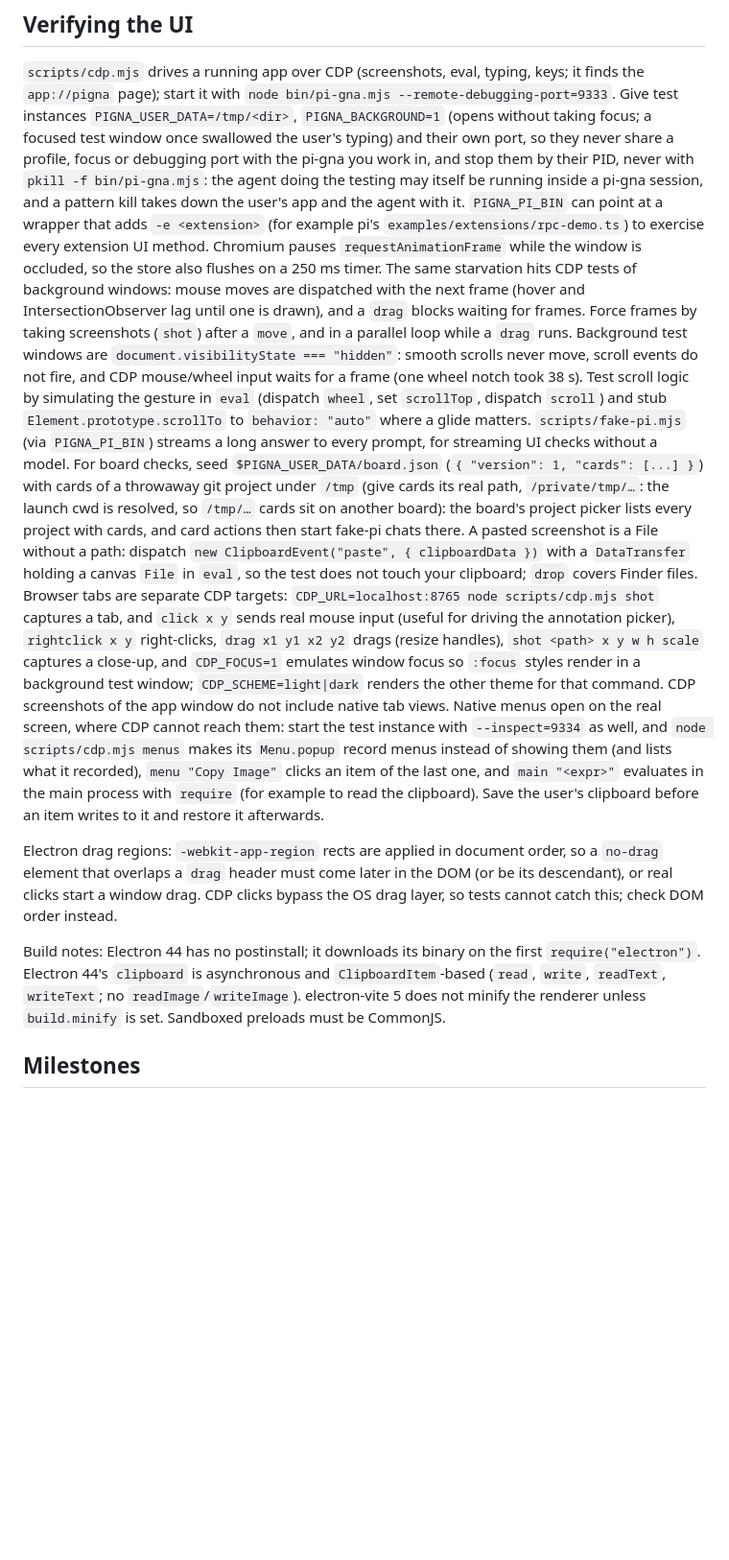
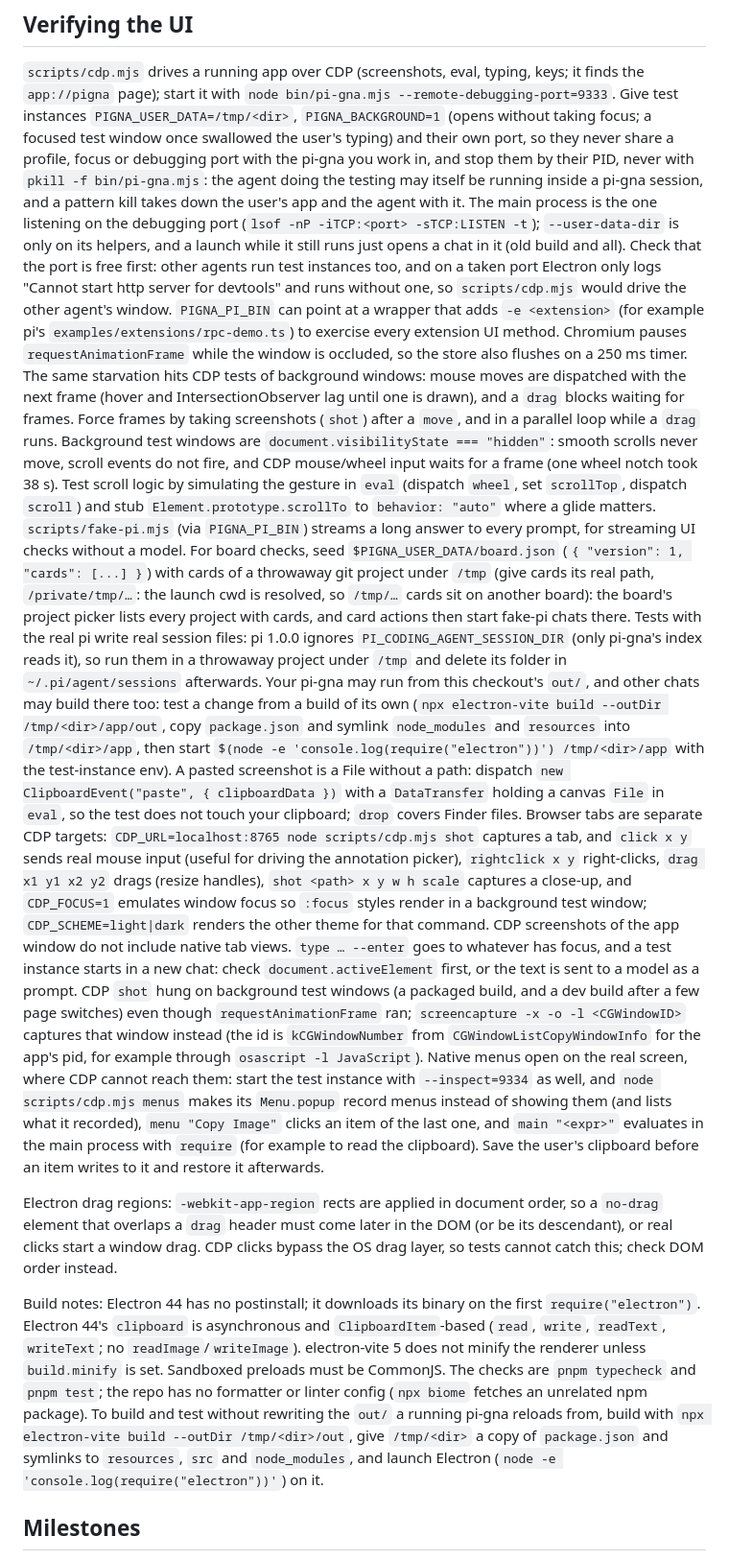
Before and after one commit to manuelcecchetto/pi-gna, a Markdown page: docs/DESIGN.md, the part around the change. Shown at 96% size. GitHub-like rendering; blank space fills up the shorter version.

Commit message:
document how to test against a running pi-gna: free debugging ports, own builds and window captures

```diff
--- a/docs/DESIGN.md
+++ b/docs/DESIGN.md
@@ -444,7 +444,11 @@ tile with blurred coral, blue and yellow glows in the corners; `pnpm icon` raste
 focused test window once swallowed the user's typing) and their own port, so they never share a profile, focus or
 debugging port with the pi-gna you work in, and stop them by their PID, never with
 `pkill -f bin/pi-gna.mjs`: the agent doing the testing may itself be running inside a pi-gna session, and a
-pattern kill takes down the user's app and the agent with it. `PIGNA_PI_BIN` can point at a wrapper that adds
+pattern kill takes down the user's app and the agent with it. The main process is the one listening on the debugging
+port (`lsof -nP -iTCP:<port> -sTCP:LISTEN -t`); `--user-data-dir` is only on its helpers, and a launch while it still
+runs just opens a chat in it (old build and all). Check that the port is free first: other agents run test instances
+too, and on a taken port Electron only logs "Cannot start http server for devtools" and runs without one, so
+`scripts/cdp.mjs` would drive the other agent's window. `PIGNA_PI_BIN` can point at a wrapper that adds
 `-e <extension>` (for example pi's `examples/extensions/rpc-demo.ts`) to exercise every extension UI method.
 Chromium pauses `requestAnimationFrame` while the window is occluded, so the store also flushes on a 250 ms timer.
 The same starvation hits CDP tests of background windows: mouse moves are dispatched with the next frame (hover
@@ -457,15 +461,25 @@ scroll logic by simulating the gesture in `eval` (dispatch `wheel`, set `scrollT
 `PIGNA_PI_BIN`) streams a long answer to every prompt, for streaming UI checks without a model. For board checks, seed
 `$PIGNA_USER_DATA/board.json` (`{ "version": 1, "cards": [...] }`) with cards of a throwaway git project under `/tmp`
 (give cards its real path, `/private/tmp/…`: the launch cwd is resolved, so `/tmp/…` cards sit on another board):
-the board's project picker lists every project with cards, and card actions then start fake-pi chats there.
-A pasted screenshot is a File without a path: dispatch `new ClipboardEvent("paste", { clipboardData })`
+the board's project picker lists every project with cards, and card actions then start fake-pi chats there. Tests with the real
+pi write real session files: pi 1.0.0 ignores `PI_CODING_AGENT_SESSION_DIR` (only pi-gna's index reads it), so run
+them in a throwaway project under `/tmp` and delete its folder in `~/.pi/agent/sessions` afterwards.
+Your pi-gna may run from this checkout's `out/`, and other chats may build there too: test a change from a build of its
+own (`npx electron-vite build --outDir /tmp/<dir>/app/out`, copy `package.json` and symlink `node_modules` and
+`resources` into `/tmp/<dir>/app`, then start `$(node -e 'console.log(require("electron"))') /tmp/<dir>/app` with the
+test-instance env). A pasted screenshot is a File without a path: dispatch `new ClipboardEvent("paste", { clipboardData })`
 with a `DataTransfer` holding a canvas `File` in `eval`, so the test does not touch your clipboard; `drop` covers
 Finder files.
 Browser tabs are separate CDP targets: `CDP_URL=localhost:8765 node scripts/cdp.mjs shot` captures a tab, and
 `click x y` sends real mouse input (useful for driving the annotation picker), `rightclick x y` right-clicks, `drag x1 y1 x2 y2` drags (resize
 handles), `shot <path> x y w h scale` captures a close-up, and `CDP_FOCUS=1` emulates window focus so `:focus`
 styles render in a background test window; `CDP_SCHEME=light|dark` renders the other theme for that command. CDP screenshots of the app window
-do not include native tab views.
+do not include native tab views. `type … --enter` goes to whatever has focus, and a test instance starts in a new
+chat: check `document.activeElement` first, or the text is sent to a model as a prompt.
+CDP `shot` hung on background test windows (a packaged build, and a dev build after a few page switches) even
+though `requestAnimationFrame` ran;
+`screencapture -x -o -l <CGWindowID>` captures that window instead (the id is `kCGWindowNumber` from
+`CGWindowListCopyWindowInfo` for the app's pid, for example through `osascript -l JavaScript`).
 Native menus open on the real screen, where CDP cannot reach them: start the test instance with `--inspect=9334`
 as well, and `node scripts/cdp.mjs menus` makes its `Menu.popup` record menus instead of showing them (and lists
 what it recorded), `menu "Copy Image"` clicks an item of the last one, and `main "<expr>"` evaluates in the main
@@ -480,6 +494,10 @@ Build notes: Electron 44 has no postinstall; it downloads its binary on the firs
 Electron 44's `clipboard` is asynchronous and `ClipboardItem`-based (`read`, `write`, `readText`, `writeText`;
 no `readImage`/`writeImage`).
 electron-vite 5 does not minify the renderer unless `build.minify` is set. Sandboxed preloads must be CommonJS.
+The checks are `pnpm typecheck` and `pnpm test`; the repo has no formatter or linter config (`npx biome` fetches an
+unrelated npm package). To build and test without rewriting the `out/` a running pi-gna reloads from, build with
+`npx electron-vite build --outDir /tmp/<dir>/out`, give `/tmp/<dir>` a copy of `package.json` and symlinks to
+`resources`, `src` and `node_modules`, and launch Electron (`node -e 'console.log(require("electron"))'`) on it.
 
 ## Milestones
 
```
